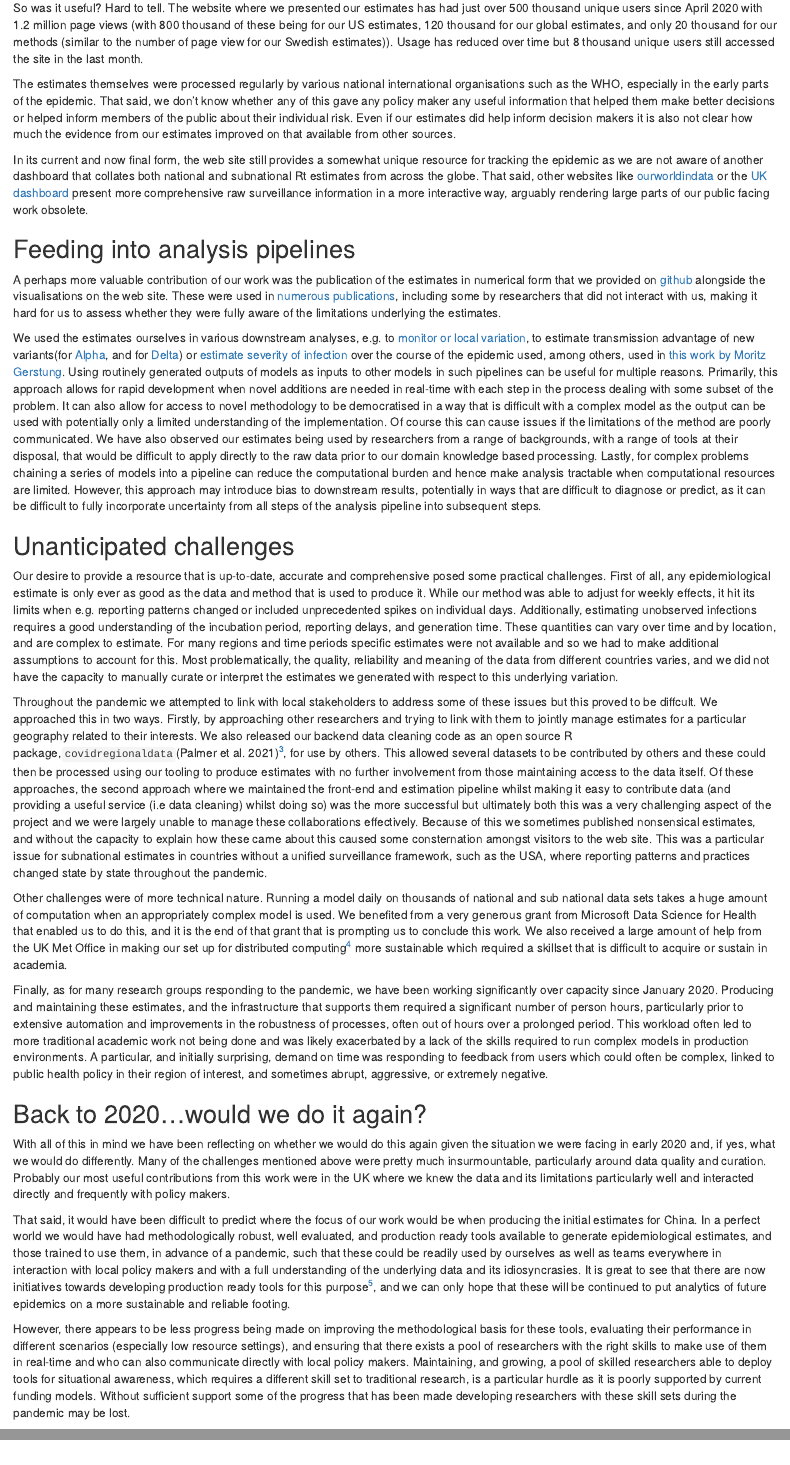
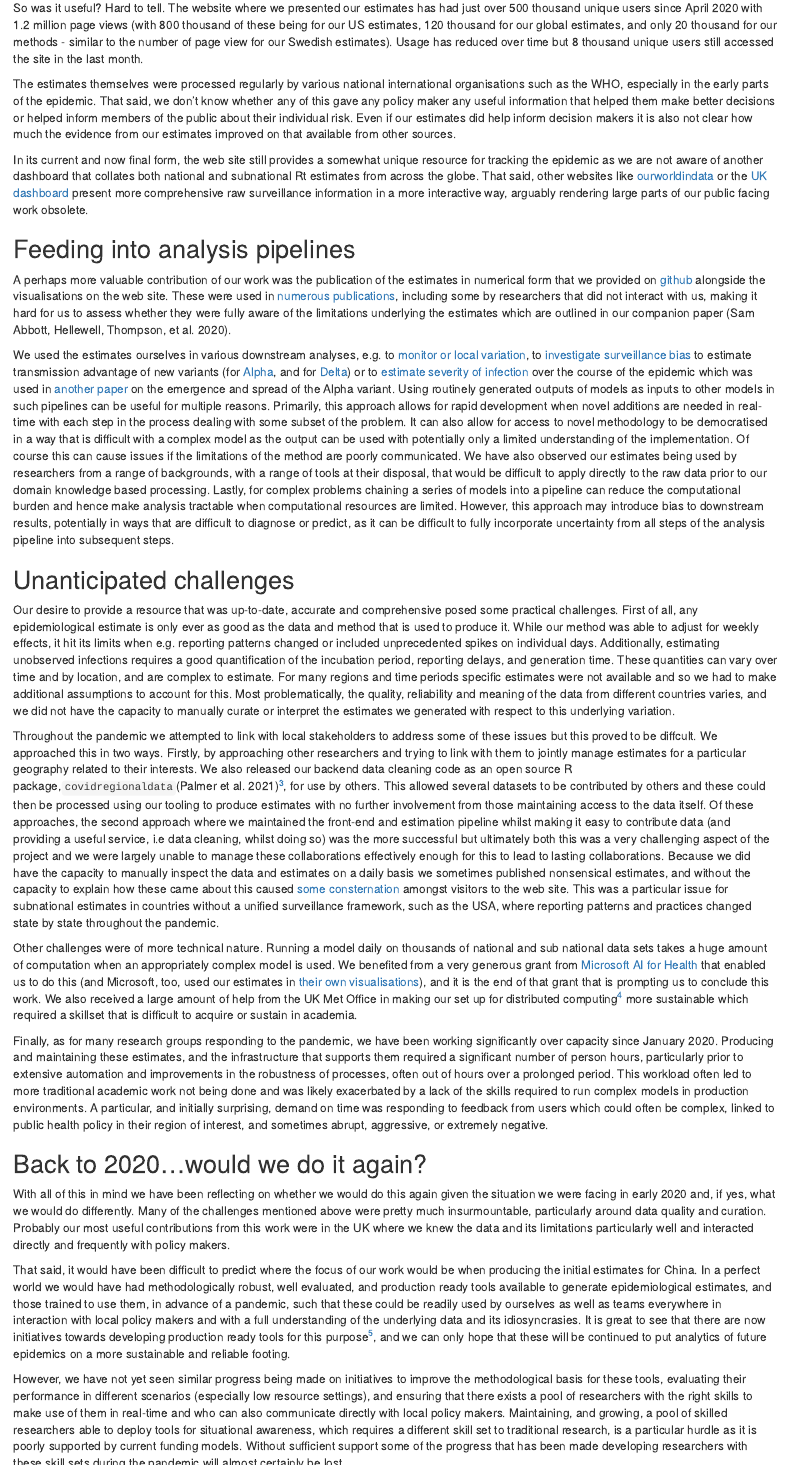
Before and after one commit to epiforecasts/epiforecasts.github.io, an R Markdown document (_posts/2022-03-25-rt-reflections/rt-reflections.Rmd): the page in a window 1100 px wide, from 1740 px down, and a second part further down, joined at a grey line. Rendered offline with R 4.5, knitr and Pandoc, with nearby package versions; drawn as R Markdown's standard HTML page in place of the format the file asks for.

Commit message:
some light edits

```diff
--- a/_posts/2022-03-25-rt-reflections/rt-reflections.Rmd
+++ b/_posts/2022-03-25-rt-reflections/rt-reflections.Rmd
@@ -44,7 +44,7 @@ knitr::include_graphics("example-rt.png")
 
 ## Assessing utility
 
-So was it useful? Hard to tell. The website where we presented our estimates has had just over 500 thousand unique users since April 2020 with 1.2 million page views (with 800 thousand of these being for our US estimates, 120 thousand for our global estimates, and only 20 thousand for our methods (similar to the number of page view for our Swedish estimates)). Usage has reduced over time but 8 thousand unique users still accessed the site in the last month.
+So was it useful? Hard to tell. The website where we presented our estimates has had just over 500 thousand unique users since April 2020 with 1.2 million page views (with 800 thousand of these being for our US estimates, 120 thousand for our global estimates, and only 20 thousand for our methods - similar to the number of page view for our Swedish estimates). Usage has reduced over time but 8 thousand unique users still accessed the site in the last month.
 
 The estimates themselves were processed regularly by various national international organisations such as the WHO, especially in the early parts of the epidemic. That said, we don’t know whether any of this gave any policy maker any useful information that helped them make better decisions or helped inform members of the public about their individual risk. Even if our estimates did help inform decision makers it is also not clear how much the evidence from our estimates improved on that available from other sources.
 
@@ -53,17 +53,17 @@ In its current and now final form, the web site still provides a somewhat unique
 
 ## Feeding into analysis pipelines
 
-A perhaps more valuable contribution of our work was the publication of the estimates in numerical form that we provided on [github](https://github.com/epiforecasts/covid-rt-estimates) alongside the visualisations on the web site. These were used in [numerous publications](https://scholar.google.co.uk/scholar?oi=bibs&hl=en&cites=101206636044215432,8611489539131682391&as_sdt=5), including some by researchers that did not interact with us, making it hard for us to assess whether they were fully aware of the limitations underlying the estimates.
+A perhaps more valuable contribution of our work was the publication of the estimates in numerical form that we provided on [github](https://github.com/epiforecasts/covid-rt-estimates) alongside the visualisations on the web site. These were used in [numerous publications](https://scholar.google.co.uk/scholar?oi=bibs&hl=en&cites=101206636044215432,8611489539131682391&as_sdt=5), including some by researchers that did not interact with us, making it hard for us to assess whether they were fully aware of the limitations underlying the estimates which are outlined in our companion paper [@rtwebsite-2].
 
-We used the estimates ourselves in various downstream analyses, e.g. to [monitor or local variation](https://github.com/epiforecasts/covid19_uk_local), to estimate transmission advantage of new variants(for [Alpha](https://doi.org/10.1126/science.abg3055), and for [Delta](https://doi.org/10.1101/2021.11.30.21267056)) or [estimate severity of infection](https://github.com/epiforecasts/covid19.sgene.utla.rt/blob/severity-analysis/severity-report.pdf) over the course of the epidemic used, among others, used in [this work by Moritz Gerstung](https://doi.org/10.1038/s41586-021-04069-y). Using routinely generated outputs of models as inputs to other models in such pipelines can be useful for multiple reasons. Primarily, this approach allows for rapid development when novel additions are needed in real-time with each step in the process dealing with some subset of the problem. It can also allow for access to novel methodology to be democratised in a way that is difficult with a complex model as the output can be used with potentially only a limited understanding of the implementation. Of course this can cause issues if the limitations of the method are poorly communicated. We have also observed our estimates being used by researchers from a range of backgrounds, with a range of tools at their disposal, that would be difficult to apply directly to the raw data prior to our domain knowledge based processing. Lastly, for complex problems chaining a series of models into a pipeline can reduce the computational burden and hence make analysis tractable when computational resources are limited. However, this approach may introduce bias to downstream results, potentially in ways that are difficult to diagnose or predict, as it can be difficult to fully incorporate uncertainty from all steps of the analysis pipeline into subsequent steps.
+We used the estimates ourselves in various downstream analyses, e.g. to [monitor or local variation](https://github.com/epiforecasts/covid19_uk_local), to [investigate surveillance bias](https://royalsocietypublishing.org/doi/10.1098/rstb.2020.0283) to estimate transmission advantage of new variants (for [Alpha](https://doi.org/10.1126/science.abg3055), and for [Delta](https://doi.org/10.1101/2021.11.30.21267056)) or to [estimate severity of infection](https://github.com/epiforecasts/ons_severity_estimates) over the course of the epidemic which was used in [another paper](https://doi.org/10.1038/s41586-021-04069-y) on the emergence and spread of the Alpha variant. Using routinely generated outputs of models as inputs to other models in such pipelines can be useful for multiple reasons. Primarily, this approach allows for rapid development when novel additions are needed in real-time with each step in the process dealing with some subset of the problem. It can also allow for access to novel methodology to be democratised in a way that is difficult with a complex model as the output can be used with potentially only a limited understanding of the implementation. Of course this can cause issues if the limitations of the method are poorly communicated. We have also observed our estimates being used by researchers from a range of backgrounds, with a range of tools at their disposal, that would be difficult to apply directly to the raw data prior to our domain knowledge based processing. Lastly, for complex problems chaining a series of models into a pipeline can reduce the computational burden and hence make analysis tractable when computational resources are limited. However, this approach may introduce bias to downstream results, potentially in ways that are difficult to diagnose or predict, as it can be difficult to fully incorporate uncertainty from all steps of the analysis pipeline into subsequent steps.
 
 ## Unanticipated challenges
 
-Our desire to provide a resource that is up-to-date, accurate and comprehensive posed some practical challenges. First of all, any epidemiological estimate is only ever as good as the data and method that is used to produce it. While our method was able to adjust for weekly effects, it hit its limits when e.g. reporting patterns changed or included unprecedented spikes on individual days. Additionally, estimating unobserved infections requires a good understanding of the incubation period, reporting delays, and generation time. These quantities can vary over time and by location, and are complex to estimate. For many regions and time periods specific estimates were not available and so we had to make additional assumptions to account for this. Most problematically, the quality, reliability and meaning of the data from different countries varies, and we did not have the capacity to manually curate or interpret the estimates we generated with respect to this underlying variation.
+Our desire to provide a resource that was up-to-date, accurate and comprehensive posed some practical challenges. First of all, any epidemiological estimate is only ever as good as the data and method that is used to produce it. While our method was able to adjust for weekly effects, it hit its limits when e.g. reporting patterns changed or included unprecedented spikes on individual days. Additionally, estimating unobserved infections requires a good quantification of the incubation period, reporting delays, and generation time. These quantities can vary over time and by location, and are complex to estimate. For many regions and time periods specific estimates were not available and so we had to make additional assumptions to account for this. Most problematically, the quality, reliability and meaning of the data from different countries varies, and we did not have the capacity to manually curate or interpret the estimates we generated with respect to this underlying variation.
 
- Throughout the pandemic we attempted to link with local stakeholders to address some of these issues but this proved to be diffcult. We approached this in two ways. Firstly, by approaching other researchers and trying to link with them to jointly manage estimates for a particular geography related to their interests. We also released our backend data cleaning code as an open source R package,`covidregionaldata`[@covidregionaldata]^[Documentation here: https://epiforecasts.io/covidregionaldata], for use by others. This allowed several datasets to be contributed by others and these could then be processed using our tooling to produce estimates with no further involvement from those maintaining access to the data itself. Of these approaches, the second approach where we maintained the front-end and estimation pipeline whilst making it easy to contribute data (and providing a useful service (i.e data cleaning) whilst doing so) was the more successful but ultimately both this was a very challenging aspect of the project and we were largely unable to manage these collaborations effectively. Because of this we sometimes published nonsensical estimates, and without the capacity to explain how these came about this caused some consternation amongst visitors to the web site. This was a particular issue for subnational estimates in countries without a unified surveillance framework, such as the USA, where reporting patterns and practices changed state by state throughout the pandemic.
+Throughout the pandemic we attempted to link with local stakeholders to address some of these issues but this proved to be diffcult. We approached this in two ways. Firstly, by approaching other researchers and trying to link with them to jointly manage estimates for a particular geography related to their interests. We also released our backend data cleaning code as an open source R package,`covidregionaldata`[@covidregionaldata]^[Documentation here: https://epiforecasts.io/covidregionaldata], for use by others. This allowed several datasets to be contributed by others and these could then be processed using our tooling to produce estimates with no further involvement from those maintaining access to the data itself. Of these approaches, the second approach where we maintained the front-end and estimation pipeline whilst making it easy to contribute data (and providing a useful service, i.e data cleaning, whilst doing so) was the more successful but ultimately both this was a very challenging aspect of the project and we were largely unable to manage these collaborations effectively enough for this to lead to lasting collaborations. Because we did have the capacity to manually inspect the data and estimates on a daily basis we sometimes published nonsensical estimates, and without the capacity to explain how these came about this caused [some consternation](https://github.com/epiforecasts/covid/issues/171) amongst visitors to the web site. This was a particular issue for subnational estimates in countries without a unified surveillance framework, such as the USA, where reporting patterns and practices changed state by state throughout the pandemic.
 
-Other challenges were of more technical nature. Running a model daily on thousands of national and sub national data sets takes a huge amount of computation when an appropriately complex model is used. We benefited from a very generous grant from Microsoft Data Science for Health that enabled us to do this, and it is the end of that grant that is prompting us to conclude this work. We also received a large amount of help from the UK Met Office in making our set up for distributed computing^[See this here: https://github.com/epiforecasts/covid-rt-estimates and here: https://github.com/epiforecasts/covid-rt-estimates-batch] more sustainable which required a skillset that is difficult to acquire or sustain in academia.
+Other challenges were of more technical nature. Running a model daily on thousands of national and sub national data sets takes a huge amount of computation when an appropriately complex model is used. We benefited from a very generous grant from [Microsoft AI for Health](https://www.microsoft.com/en-us/ai/ai-for-health) that enabled us to do this (and Microsoft, too, used our estimates in [their own visualisations](https://www.microsoft.com/en-us/ai/ai-for-health-covid-data)), and it is the end of that grant that is prompting us to conclude this work. We also received a large amount of help from the UK Met Office in making our set up for distributed computing^[See this here: https://github.com/epiforecasts/covid-rt-estimates and here: https://github.com/epiforecasts/covid-rt-estimates-batch] more sustainable which required a skillset that is difficult to acquire or sustain in academia.
 
 Finally, as for many research groups responding to the pandemic, we have been working significantly over capacity since January 2020. Producing and maintaining these estimates, and the infrastructure that supports them required a significant number of person hours, particularly prior to extensive automation and improvements in the robustness of processes, often out of hours over a prolonged period. This workload often led to more traditional academic work not being done and was likely exacerbated by a lack of the skills required to run complex models in production environments. A particular, and initially surprising, demand on time was responding to feedback from users which could often be complex, linked to public health policy in their region of interest, and sometimes abrupt, aggressive, or extremely negative.
 
@@ -73,6 +73,6 @@ With all of this in mind we have been reflecting on whether we would do this aga
 
 That said, it would have been difficult to predict where the focus of our work would be when producing the initial estimates for China. In a perfect world we would have had methodologically robust, well evaluated, and production ready tools available to generate epidemiological estimates, and those trained to use them, in advance of a pandemic, such that these could be readily used by ourselves as well as teams everywhere in interaction with local policy makers and with a full understanding of the underlying data and its idiosyncrasies. It is great to see that there are now initiatives towards developing production ready tools for this purpose^[For example: https://data.org/initiatives/epiverse/], and we can only hope that these will be continued to put analytics of future epidemics on a more sustainable and reliable footing.
 
-However, there appears to be less progress being made on improving the methodological basis for these tools, evaluating their performance in different scenarios (especially low resource settings), and ensuring that there exists a pool of researchers with the right skills to make use of them in real-time and who can also communicate directly with local policy makers. Maintaining, and growing, a pool of skilled researchers able to deploy tools for situational awareness, which requires a different skill set to traditional research, is a particular hurdle as it is poorly supported by current funding models. Without sufficient support some of the progress that has been made developing researchers with these skill sets during the pandemic may be lost.
+However, we have not yet seen similar progress being made on initiatives to improve the methodological basis for these tools, evaluating their performance in different scenarios (especially low resource settings), and ensuring that there exists a pool of researchers with the right skills to make use of them in real-time and who can also communicate directly with local policy makers. Maintaining, and growing, a pool of skilled researchers able to deploy tools for situational awareness, which requires a different skill set to traditional research, is a particular hurdle as it is poorly supported by current funding models. Without sufficient support some of the progress that has been made developing researchers with these skill sets during the pandemic will almost certainly be lost.
 
 Ultimately, initiatives of this scale, whether worthwhile or not, are likely to be conducted again and used to inform public health decisions if another epidemic/pandemic occurs. It is in the best interest of the public health community, and the public more generally, that these are as good as possible and not limited by the ability of those implementing them, the availability of computational and personal resources, weaknesses in surveillance systems, or weaknesses in the underlying methodology.
```
